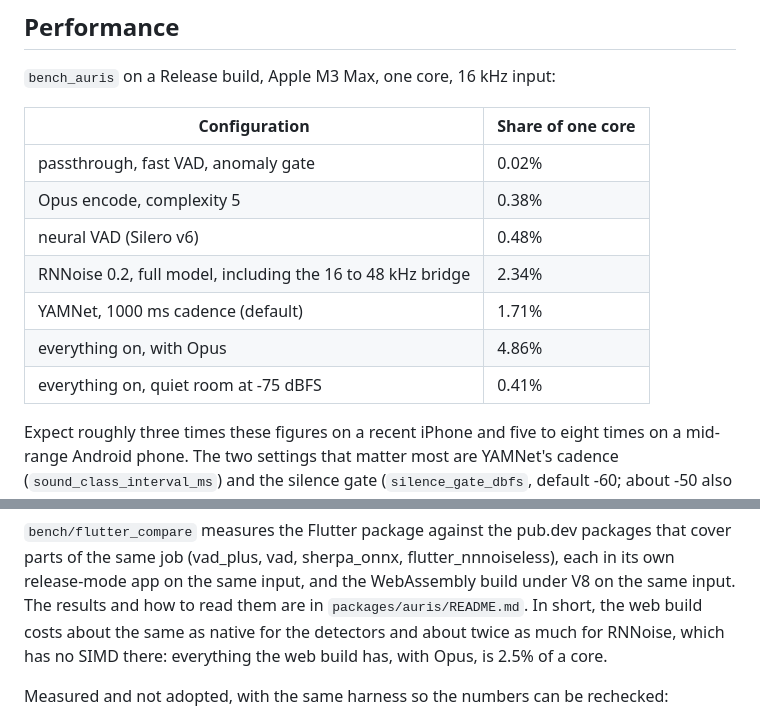
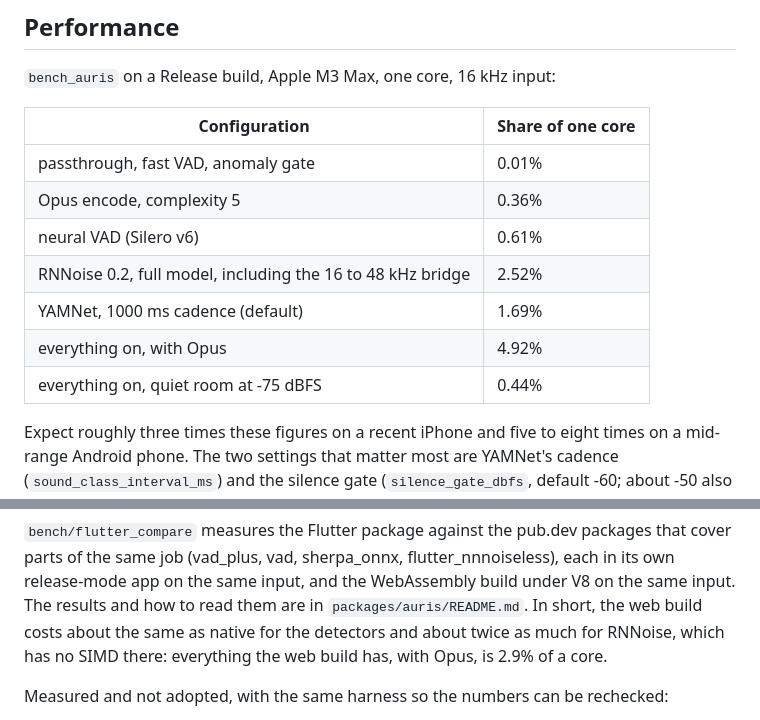
Before and after one commit to Crdzbird/MockingBird, a Markdown page: README.md, 2 parts joined by grey strips. GitHub-like rendering.

```diff
--- a/README.md
+++ b/README.md
@@ -417,13 +417,13 @@ bodies; the structure is meant to carry that information.
 
 | Configuration | Share of one core |
 |---|---|
-| passthrough, fast VAD, anomaly gate | 0.02% |
-| Opus encode, complexity 5 | 0.38% |
-| neural VAD (Silero v6) | 0.48% |
-| RNNoise 0.2, full model, including the 16 to 48 kHz bridge | 2.34% |
-| YAMNet, 1000 ms cadence (default) | 1.71% |
-| everything on, with Opus | 4.86% |
-| everything on, quiet room at -75 dBFS | 0.41% |
+| passthrough, fast VAD, anomaly gate | 0.01% |
+| Opus encode, complexity 5 | 0.36% |
+| neural VAD (Silero v6) | 0.61% |
+| RNNoise 0.2, full model, including the 16 to 48 kHz bridge | 2.52% |
+| YAMNet, 1000 ms cadence (default) | 1.69% |
+| everything on, with Opus | 4.92% |
+| everything on, quiet room at -75 dBFS | 0.44% |
 
 Expect roughly three times these figures on a recent iPhone and five to eight
 times on a mid-range Android phone. The two settings that matter most are
@@ -446,7 +446,7 @@ each in its own release-mode app on the same input, and the WebAssembly build
 under V8 on the same input. The results and how to read them are in
 `packages/auris/README.md`. In short, the web build costs about the same as
 native for the detectors and about twice as much for RNNoise, which has no
-SIMD there: everything the web build has, with Opus, is 2.5% of a core.
+SIMD there: everything the web build has, with Opus, is 2.9% of a core.
 
 Measured and not adopted, with the same harness so the numbers can be rechecked:
 
```
Also changed, not shown: packages/auris/README.md (+26 -16 lines).
